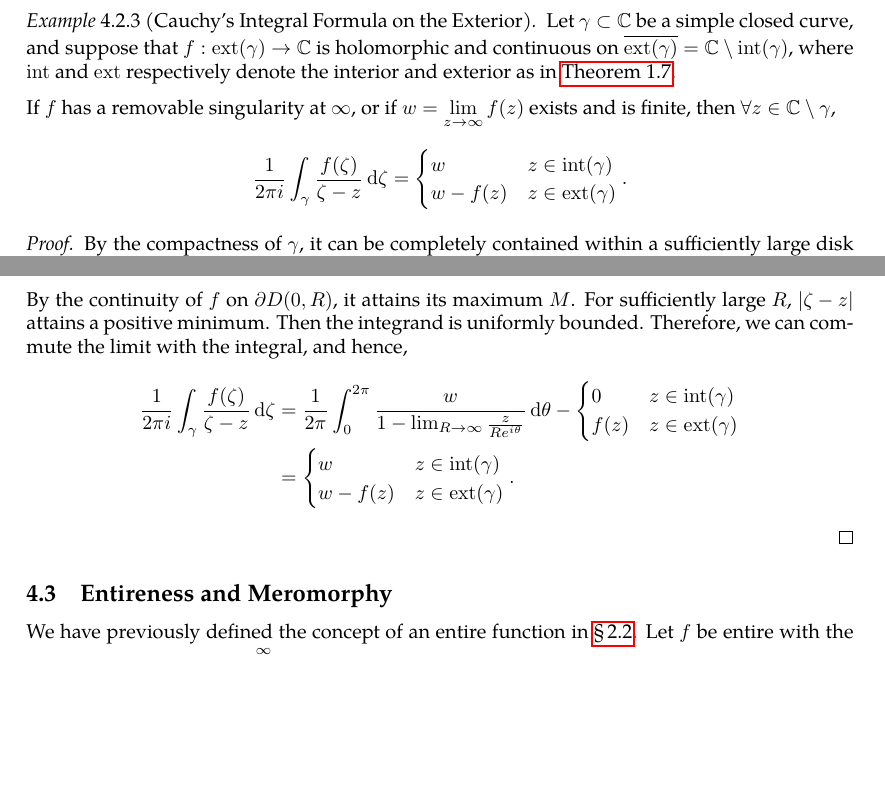
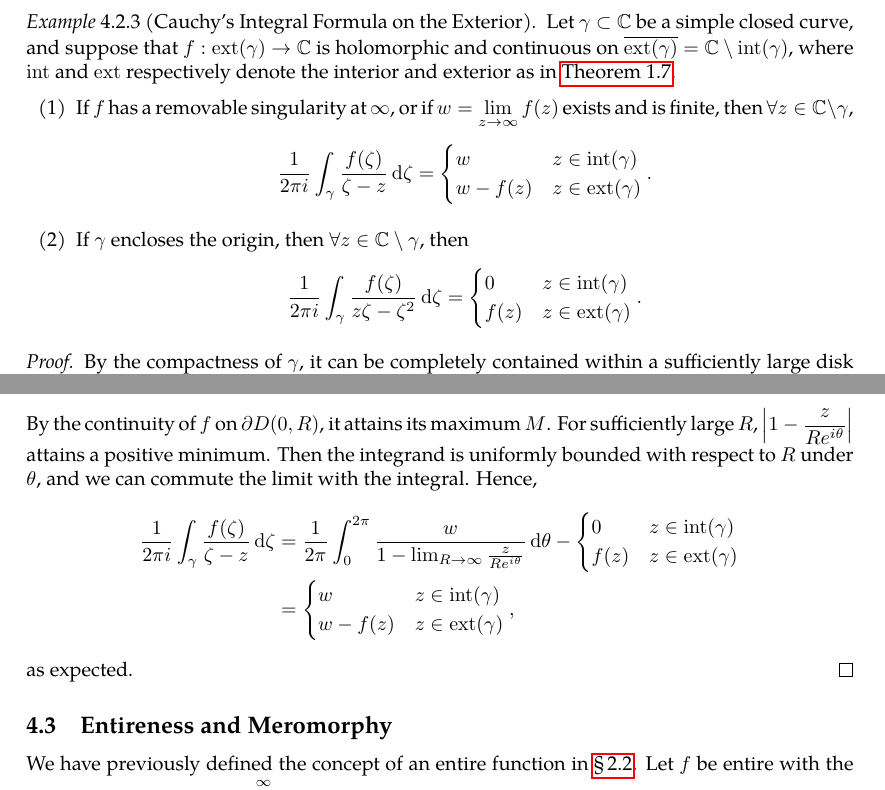
Before and after one commit to slipperking/complex-analysis-latex, a LaTeX document (main.tex): two parts of pages 77 and 78 of 79, joined at a grey line, cut so that both start at the same text, the shorter picture padded with empty space. Compiled offline with pdfLaTeX.

Commit message:
overleaf_to_git (Fri Jun 27 23:54:52 2025 -0700): update main.tex from r15445 to r15461

```diff
--- a/main.tex
+++ b/main.tex
@@ -1916,11 +1916,16 @@ The classification of the singularity at \(\infty\) is then reduced to the class
 \end{example}
 \begin{example}[Cauchy's Integral Formula on the Exterior]
     Let \(\gamma\subset\mathbb{C}\) be a simple closed curve, and suppose that \(f:\mathrm{ext}(\gamma)\to\mathbb{C}\) is holomorphic and continuous on \(\overline{\mathrm{ext}(\gamma)}=\mathbb{C}\setminus\mathrm{int}(\gamma)\), where \(\mathrm{int}\) and \(\mathrm{ext}\) respectively denote the interior and exterior as in \autoref{thm:jordancurve}.
-
-    If \(f\) has a removable singularity at \(\infty\), or if \(w=\lim_{z\to\infty} f(z)\) exists and is finite, then \(\forall z\in\mathbb{C}\setminus\gamma\), \[\frac{1}{2\pi i}\int_\gamma\frac{f(\zeta)}{\zeta-z}\ddzeta=\begin{cases}
-        w&z\in\mathrm{int}(\gamma)\\
-        w-f(z)&z\in\mathrm{ext}(\gamma)
-    \end{cases}.\]
+    \begin{enumerate}
+        \item If \(f\) has a removable singularity at \(\infty\), or if \(w=\lim_{z\to\infty} f(z)\) exists and is finite, then \(\forall z\in\mathbb{C}\setminus\gamma\), \[\frac{1}{2\pi i}\int_\gamma\frac{f(\zeta)}{\zeta-z}\ddzeta=\begin{cases}
+            w&z\in\mathrm{int}(\gamma)\\
+            w-f(z)&z\in\mathrm{ext}(\gamma)
+        \end{cases}.\]
+        \item If \(\gamma\) encloses the origin, then \(\forall z\in\mathbb{C}\setminus\gamma\), then \[\frac{1}{2\pi i}\int_\gamma\frac{f(\zeta)}{z\zeta-\zeta^2}\ddzeta=\begin{cases}
+            0&z\in\mathrm{int}(\gamma)\\
+            f(z)&z\in\mathrm{ext}(\gamma)
+        \end{cases}.\]
+    \end{enumerate}
 \end{example}
 \begin{proof}
     By the compactness of \(\gamma\), it can be completely contained within a sufficiently large disk centered at the origin (\(\gamma\in D(0,R)\)). Then by applying \autoref{thm:cauchygoursatformula} or \autoref{thm:cauchygoursattheorem} on the set \(D(0,R)\cap\mathrm{ext}(\gamma)=D(0,R)\setminus\overline{\mathrm{int}(\gamma)}\), we get that \[\frac{1}{2\pi i}\int_{\partial D(0,R)}\frac{f(\zeta)}{\zeta-z}\ddzeta=\frac{1}{2\pi i}\int_\gamma\frac{f(\zeta)}{\zeta-z}\ddzeta+\begin{cases}
@@ -1931,15 +1936,15 @@ The classification of the singularity at \(\infty\) is then reduced to the class
         0&z\in\mathrm{int}(\gamma)\\
         f(z)&z\in\mathrm{ext}(\gamma)
     \end{cases}.\]
-    By the continuity of \(f\) on \(\partial D(0,R)\), it attains its maximum \(M\). For sufficiently large \(R\), \(\abs{\zeta-z}\) attains a positive minimum. Then the integrand is uniformly bounded. Therefore, we can commute the limit with the integral, and hence, \begin{align*}
+    By the continuity of \(f\) on \(\partial D(0,R)\), it attains its maximum \(M\). For sufficiently large \(R\), \(\abs{1-\frac{z}{Re^{i\theta}}}\) attains a positive minimum. Then the integrand is uniformly bounded with respect to \(R\) under \(\theta\), and we can commute the limit with the integral. Hence, \begin{align*}
         \frac{1}{2\pi i}\int_\gamma\frac{f(\zeta)}{\zeta-z}\ddzeta&=\frac{1}{2\pi}\int_0^{2\pi}\frac{w}{1-\lim_{R\to\infty}\frac{z}{Re^{i\theta}}}\dd{\theta}-\begin{cases}
         0&z\in\mathrm{int}(\gamma)\\
         f(z)&z\in\mathrm{ext}(\gamma)
     \end{cases}\\&=\begin{cases}
         w&z\in\mathrm{int}(\gamma)\\
         w-f(z)&z\in\mathrm{ext}(\gamma)
-    \end{cases}.
-    \end{align*}
+    \end{cases},
+    \end{align*} as expected.
 \end{proof}
 \subsection{Entireness and Meromorphy}
 We have previously defined the concept of an entire function in \chpref{sec:complexdifferentiation}. Let \(f\) be entire with the unique Taylor expansion \(\sum_{n=0}^\infty c_nz^n\). Since \(z=\infty\) is an isolated singularity, by the uniqueness of the Laurent expansion, the expansion at \(z=0\) has the same form as the expansion at \(z=\infty\). We will now analyze the implications on the entire function \(f\) given an isolated singularity.
```
Also changed, not shown: main.tex (1 more changed lines).
